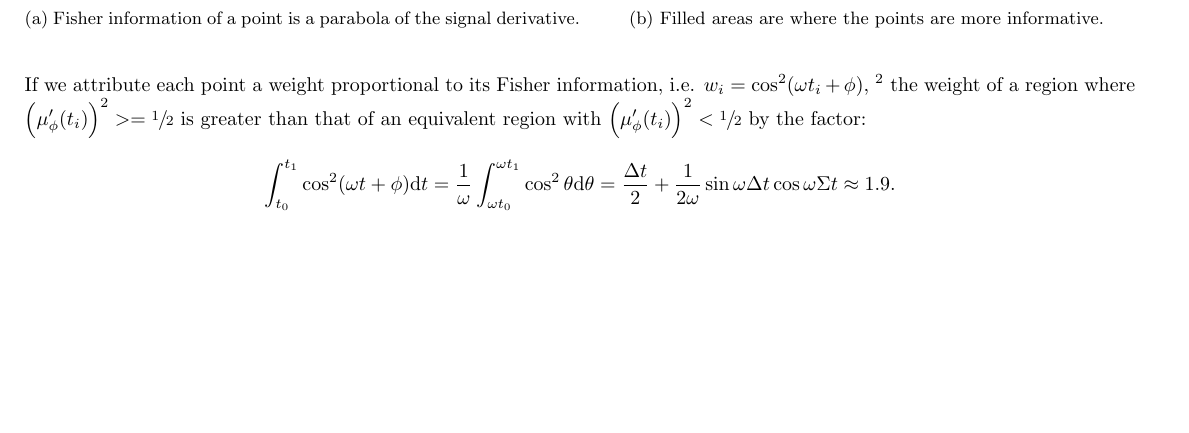
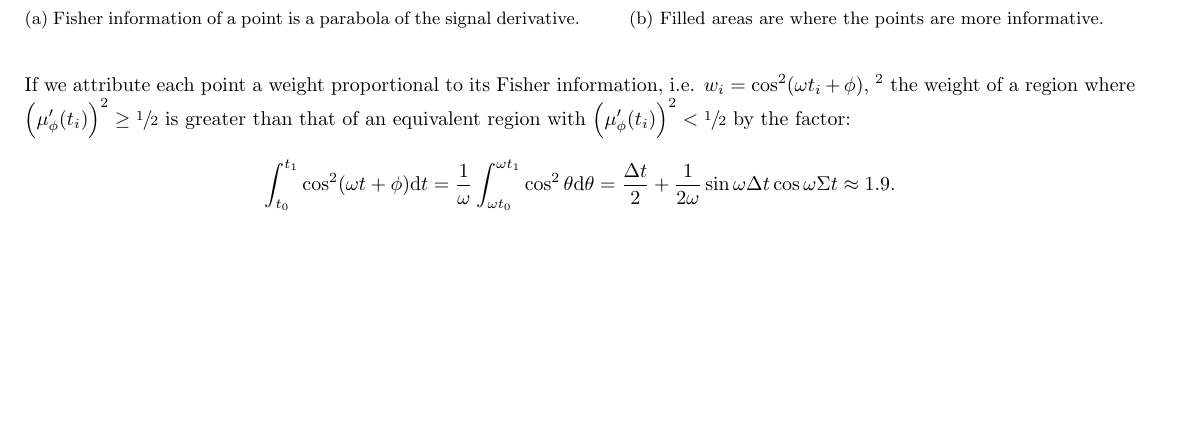
Before and after one commit to AlexAksentyev/EDM, a LaTeX document (MLE-sin_1_freq.tex): part of page 3 of 3, cut so that both start at the same text. Compiled offline with pdfLaTeX.

Commit message:
weight factor

```diff
--- a/MLE-sin_1_freq.tex
+++ b/MLE-sin_1_freq.tex
@@ -180,7 +180,7 @@ $\Fisher[i] = -\XpctO{\frac{\partial^2}{\partial\pars^2}\log f(y_i|\pars)\vert_{
 \end{subfigure}
 \end{figure}
 
-If we attribute each point a weight proportional to its Fisher information, i.e. $w_i = \cos^2(\omega t_i + \phi)$,~\footnote{The variance of $\omega$ is proportional to the (2,2)-minor, in which time doesn't figure, only the squared cosine.} the weight of a region where $\bkt{\mupp}^2 >=\sfrac12$ is greater than that of an equivalent region with $\bkt{\mupp}^2 < \sfrac12$  by the factor:
+If we attribute each point a weight proportional to its Fisher information, i.e. $w_i = \cos^2(\omega t_i + \phi)$,~\footnote{The variance of $\omega$ is proportional to the (2,2)-minor, in which time doesn't figure, only the squared cosine.} the weight of a region where $\bkt{\mupp}^2 \geq\sfrac12$ is greater than that of an equivalent region with $\bkt{\mupp}^2 < \sfrac12$  by the factor:
 \begin{align*}
 	\int_{t_0}^{t_1}\cos^2(\omega t + \phi)\td t = \frac1\omega\int_{\omega t_0}^{\omega t_1} \cos^2\theta\td\theta = \frac{\Delta t}{2} + \frac{1}{2\omega}\sin\omega\Delta t\cos\omega\Sigma t \approx 1.9.
 \end{align*}
```
Also changed, not shown: MLE-sin_1_freq.pdf, 2 other files.
